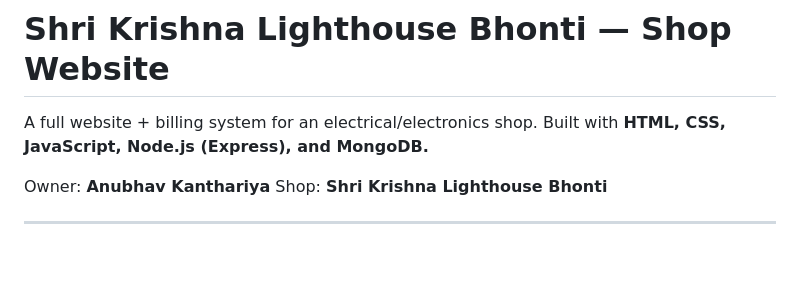
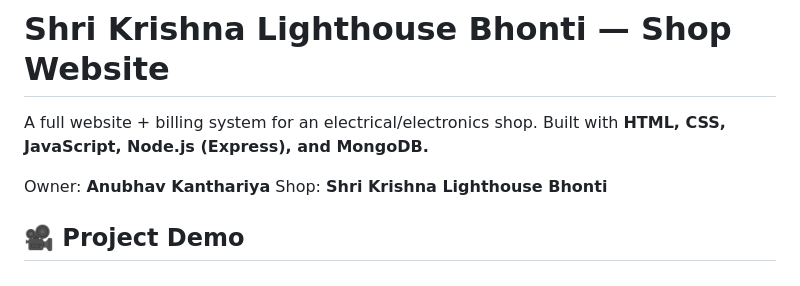
Before and after one commit to Anubhav-0308/Electrical-shop-management-system, a Markdown page: README.md, the part around one of its changes. Drawn GitHub-style; blank space fills up the shorter version.

Commit message:
Add project demo section with video
Added project demo video to README.

```diff
--- a/README.md
+++ b/README.md
@@ -7,4 +7,5 @@ Built with **HTML, CSS, JavaScript, Node.js (Express), and MongoDB.**
 
 Owner: **Anubhav Kanthariya**
 Shop: **Shri Krishna Lighthouse Bhonti**
+## 🎥 Project Demo
 
```
Also changed, not shown: other parts of README.md (+1 -0 lines).
